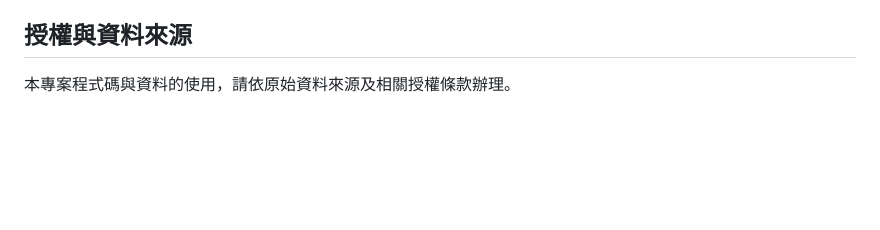
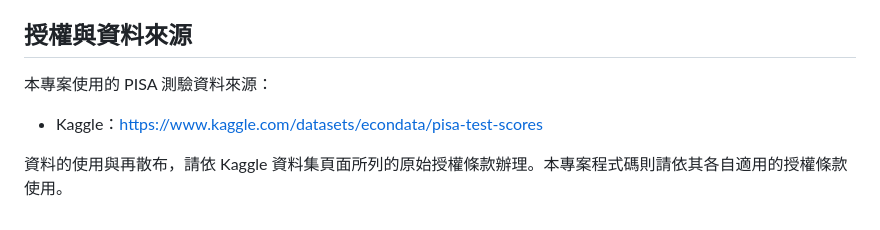
Before and after one commit to Nina-Lin203/1102_multiple-linear-regression, a Markdown page: README.MD, the part around the change. Rendered like a GitHub page; blank space fills up the shorter version.

Commit message:
Document Kaggle dataset source
Co-authored-by: Copilot <223556219+Copilot@users.noreply.github.com>

```diff
--- a/README.MD
+++ b/README.MD
@@ -115,4 +115,8 @@ VIF = 1 / (1 - R²)
 
 ## 授權與資料來源
 
-本專案程式碼與資料的使用，請依原始資料來源及相關授權條款辦理。
+本專案使用的 PISA 測驗資料來源：
+
+- Kaggle：<https://www.kaggle.com/datasets/econdata/pisa-test-scores>
+
+資料的使用與再散布，請依 Kaggle 資料集頁面所列的原始授權條款辦理。本專案程式碼則請依其各自適用的授權條款使用。
```
